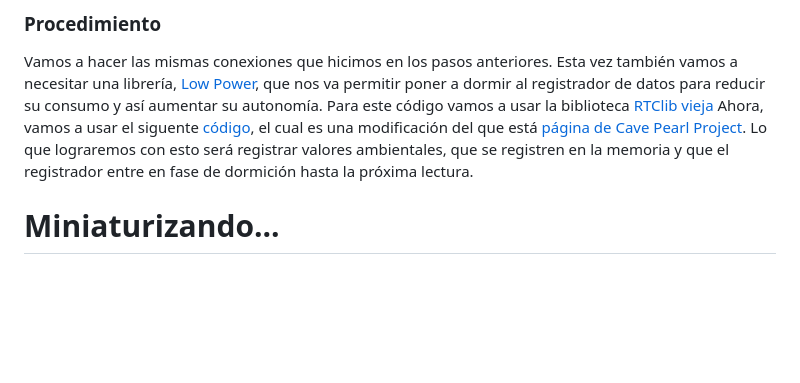
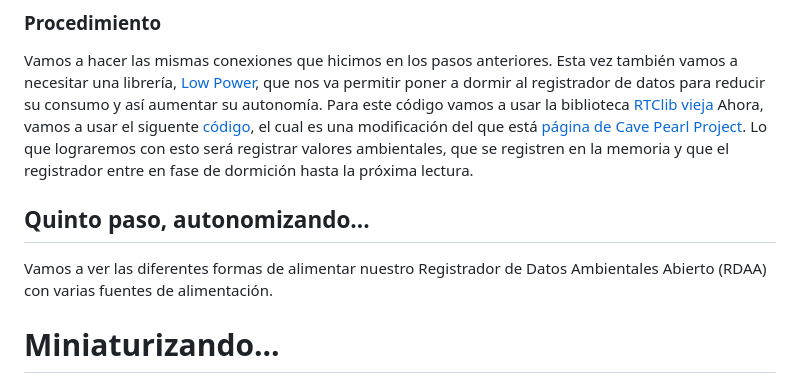
Before and after one commit to Open-Hardware-Leaders/LoRa-Data-Loggers-for-environmental-quality, a Markdown page: README.md, the part around the change. Drawn GitHub-style; blank space fills up the shorter version.

Commit message:
Update README.md
Agrego la quinta parte de las baterías

```diff
--- a/README.md
+++ b/README.md
@@ -79,6 +79,9 @@ Ahora lo que vamos a hacer es unir todos los pasos que acabamos de hacer para ar
 
 ### Procedimiento
 Vamos a hacer las mismas conexiones que hicimos en los pasos anteriores. Esta vez también vamos a necesitar una librería, [Low Power](https://drive.google.com/file/d/1o-YGQhqMeBoLcBzYglsBMXcvMwZ6bN6o/view?usp=sharing), que nos va permitir poner a dormir al registrador de datos para reducir su consumo y así aumentar su autonomía. Para este código vamos a usar la biblioteca [RTClib vieja](https://drive.google.com/file/d/1o-YGQhqMeBoLcBzYglsBMXcvMwZ6bN6o/view?usp=sharing) Ahora, vamos a usar el siguente [código](https://drive.google.com/drive/folders/1gBKL7R--h3a7O_cv_qDV6s0UkdjrKHTQ?usp=sharing), el cual es una modificación del que está [página de Cave Pearl Project](https://thecavepearlproject.org/2015/12/22/arduino-uno-based-data-logger-with-no-soldering/). Lo que lograremos con esto será registrar valores ambientales, que se registren en la memoria y que el registrador entre en fase de dormición hasta la próxima lectura.
+
+## Quinto paso, autonomizando...
+Vamos a ver las diferentes formas de alimentar nuestro Registrador de Datos Ambientales Abierto (RDAA) con varias fuentes de alimentación.
 
 # Miniaturizando...
 Proximamente veremos como armar un registrador de datos con arduino Pro Mini de 3.3v. La primera dificultad es conectarlo a una PC... acá va un [tutorial del procedimiento](https://naylampmechatronics.com/blog/14_tutorial-como-programar-un-arduino-pro-mini-328.html)
```
